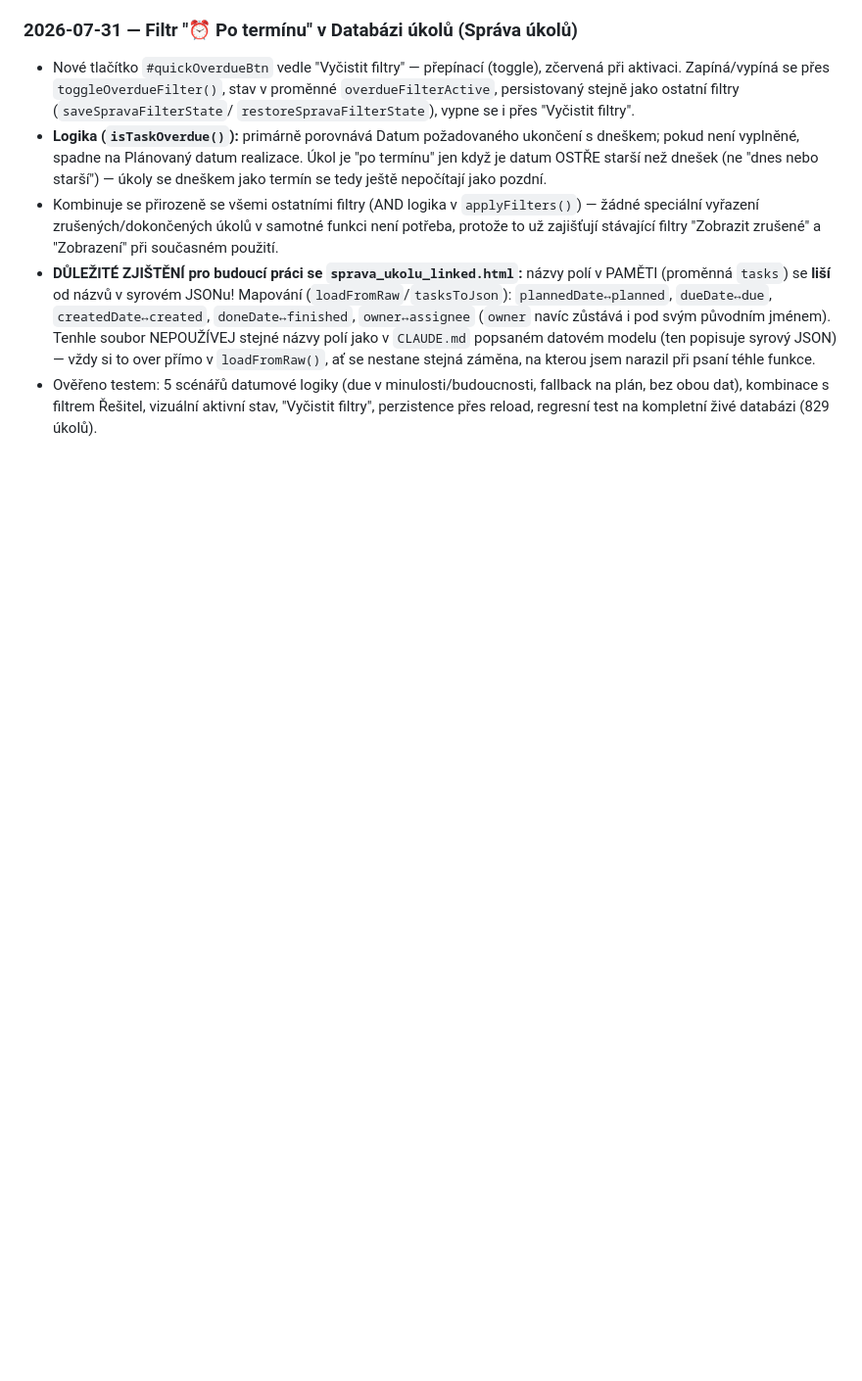
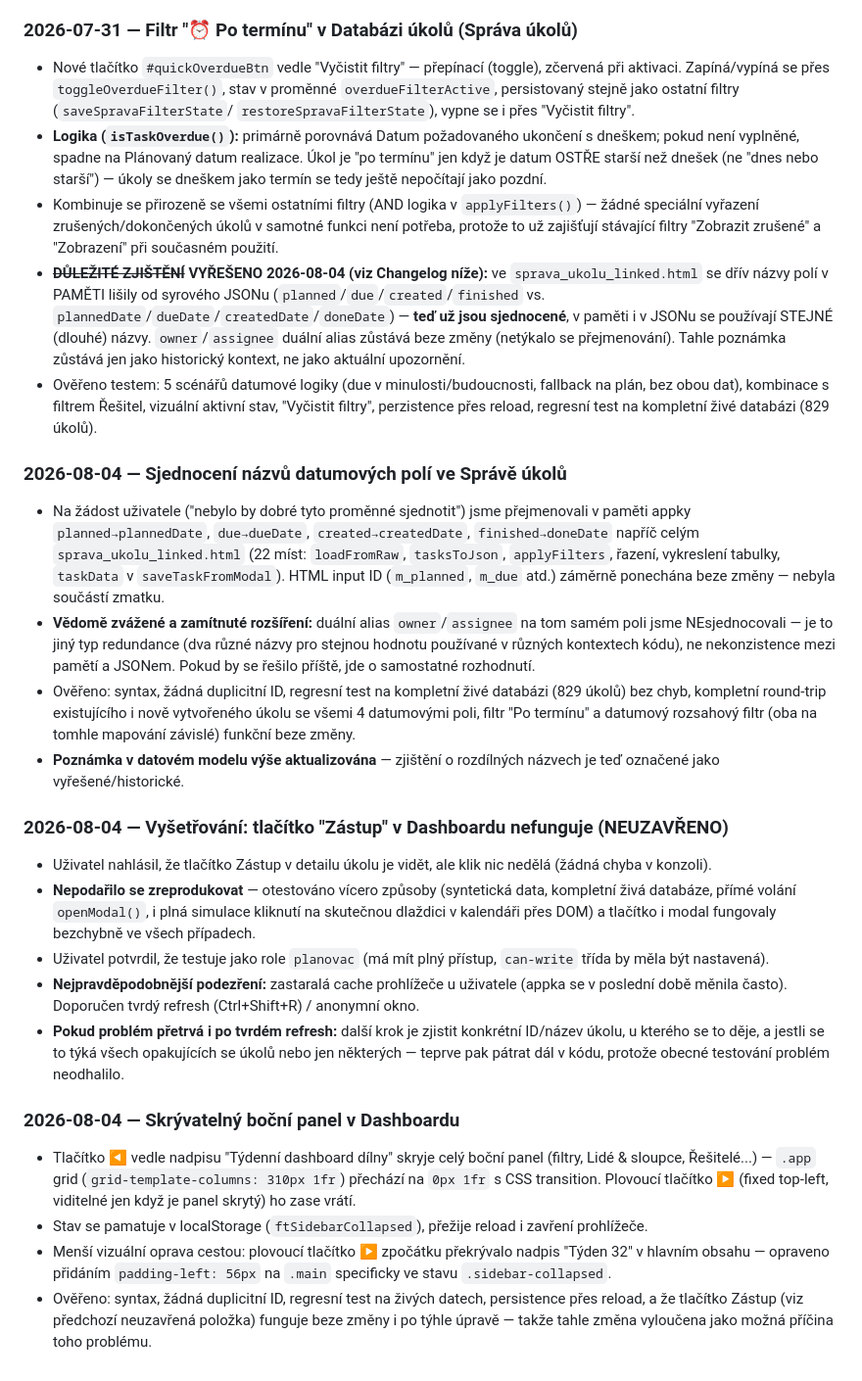
Before and after one commit to Asbeel13/TOP, a Markdown page: CLAUDE.md, the part around the change. Shown at 98% size. Drawn GitHub-style; blank space fills up the shorter version.

```diff
--- a/CLAUDE.md
+++ b/CLAUDE.md
@@ -513,16 +513,72 @@ změnách z chatu, aby Claude Code měl při příštím spuštění aktuální
   `applyFilters()`) — žádné speciální vyřazení zrušených/dokončených
   úkolů v samotné funkci není potřeba, protože to už zajišťují stávající
   filtry "Zobrazit zrušené" a "Zobrazení" při současném použití.
-- **DŮLEŽITÉ ZJIŠTĚNÍ pro budoucí práci se `sprava_ukolu_linked.html`:**
-  názvy polí v PAMĚTI (proměnná `tasks`) se **liší** od názvů v syrovém
-  JSONu! Mapování (`loadFromRaw`/`tasksToJson`): `plannedDate↔planned`,
-  `dueDate↔due`, `createdDate↔created`, `doneDate↔finished`,
-  `owner↔assignee` (`owner` navíc zůstává i pod svým původním jménem).
-  Tenhle soubor NEPOUŽÍVEJ stejné názvy polí jako v `CLAUDE.md`
-  popsaném datovém modelu (ten popisuje syrový JSON) — vždy si to over
-  přímo v `loadFromRaw()`, ať se nestane stejná záměna, na kterou jsem
-  narazil při psaní téhle funkce.
+- **~~DŮLEŽITÉ ZJIŠTĚNÍ~~ VYŘEŠENO 2026-08-04 (viz Changelog níže):** ve
+  `sprava_ukolu_linked.html` se dřív názvy polí v PAMĚTI lišily od
+  syrového JSONu (`planned`/`due`/`created`/`finished` vs.
+  `plannedDate`/`dueDate`/`createdDate`/`doneDate`) — **teď už jsou
+  sjednocené**, v paměti i v JSONu se používají STEJNÉ (dlouhé) názvy.
+  `owner`/`assignee` duální alias zůstává beze změny (netýkalo se
+  přejmenování). Tahle poznámka zůstává jen jako historický kontext, ne
+  jako aktuální upozornění.
 - Ověřeno testem: 5 scénářů datumové logiky (due v minulosti/budoucnosti,
   fallback na plán, bez obou dat), kombinace s filtrem Řešitel, vizuální
   aktivní stav, "Vyčistit filtry", perzistence přes reload, regresní test
   na kompletní živé databázi (829 úkolů).
+
+### 2026-08-04 — Sjednocení názvů datumových polí ve Správě úkolů
+
+- Na žádost uživatele ("nebylo by dobré tyto proměnné sjednotit") jsme
+  přejmenovali v paměti appky `planned→plannedDate`, `due→dueDate`,
+  `created→createdDate`, `finished→doneDate` napříč celým
+  `sprava_ukolu_linked.html` (22 míst: `loadFromRaw`, `tasksToJson`,
+  `applyFilters`, řazení, vykreslení tabulky, `taskData` v
+  `saveTaskFromModal`). HTML input ID (`m_planned`, `m_due` atd.)
+  záměrně ponechána beze změny — nebyla součástí zmatku.
+- **Vědomě zvážené a zamítnuté rozšíření:** duální alias
+  `owner`/`assignee` na tom samém poli jsme NEsjednocovali — je to jiný
+  typ redundance (dva různé názvy pro stejnou hodnotu používané v
+  různých kontextech kódu), ne nekonzistence mezi pamětí a JSONem. Pokud
+  by se řešilo příště, jde o samostatné rozhodnutí.
+- Ověřeno: syntax, žádná duplicitní ID, regresní test na kompletní živé
+  databázi (829 úkolů) bez chyb, kompletní round-trip existujícího i
+  nově vytvořeného úkolu se všemi 4 datumovými poli, filtr "Po termínu"
+  a datumový rozsahový filtr (oba na tomhle mapování závislé) funkční
+  beze změny.
+- **Poznámka v datovém modelu výše aktualizována** — zjištění o
+  rozdílných názvech je teď označené jako vyřešené/historické.
+
+### 2026-08-04 — Vyšetřování: tlačítko "Zástup" v Dashboardu nefunguje (NEUZAVŘENO)
+
+- Uživatel nahlásil, že tlačítko Zástup v detailu úkolu je vidět, ale
+  klik nic nedělá (žádná chyba v konzoli).
+- **Nepodařilo se zreprodukovat** — otestováno vícero způsoby (syntetická
+  data, kompletní živá databáze, přímé volání `openModal()`, i plná
+  simulace kliknutí na skutečnou dlaždici v kalendáři přes DOM) a
+  tlačítko i modal fungovaly bezchybně ve všech případech.
+- Uživatel potvrdil, že testuje jako role `planovac` (má mít plný
+  přístup, `can-write` třída by měla být nastavená).
+- **Nejpravděpodobnější podezření:** zastaralá cache prohlížeče u
+  uživatele (appka se v poslední době měnila často). Doporučen tvrdý
+  refresh (Ctrl+Shift+R) / anonymní okno.
+- **Pokud problém přetrvá i po tvrdém refresh:** další krok je zjistit
+  konkrétní ID/název úkolu, u kterého se to děje, a jestli se to týká
+  všech opakujících se úkolů nebo jen některých — teprve pak pátrat dál
+  v kódu, protože obecné testování problém neodhalilo.
+
+### 2026-08-04 — Skrývatelný boční panel v Dashboardu
+
+- Tlačítko ◀ vedle nadpisu "Týdenní dashboard dílny" skryje celý boční
+  panel (filtry, Lidé & sloupce, Řešitelé...) — `.app` grid
+  (`grid-template-columns: 310px 1fr`) přechází na `0px 1fr` s CSS
+  transition. Plovoucí tlačítko ▶ (fixed top-left, viditelné jen když je
+  panel skrytý) ho zase vrátí.
+- Stav se pamatuje v localStorage (`ftSidebarCollapsed`), přežije reload
+  i zavření prohlížeče.
+- Menší vizuální oprava cestou: plovoucí tlačítko ▶ zpočátku překrývalo
+  nadpis "Týden 32" v hlavním obsahu — opraveno přidáním
+  `padding-left: 56px` na `.main` specificky ve stavu `.sidebar-collapsed`.
+- Ověřeno: syntax, žádná duplicitní ID, regresní test na živých datech,
+  persistence přes reload, a že tlačítko Zástup (viz předchozí
+  neuzavřená položka) funguje beze změny i po týhle úpravě — takže
+  tahle změna vyloučena jako možná příčina toho problému.
```
